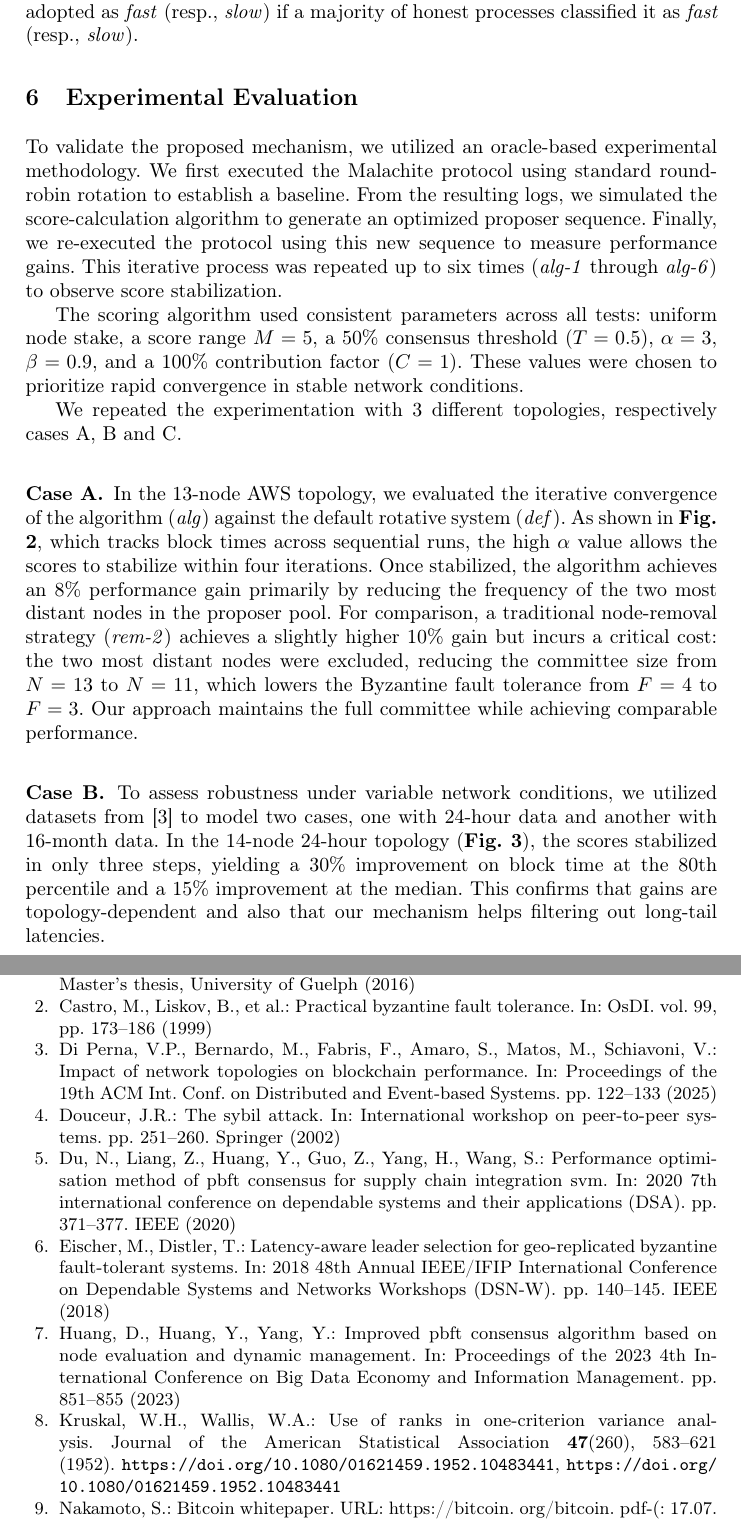
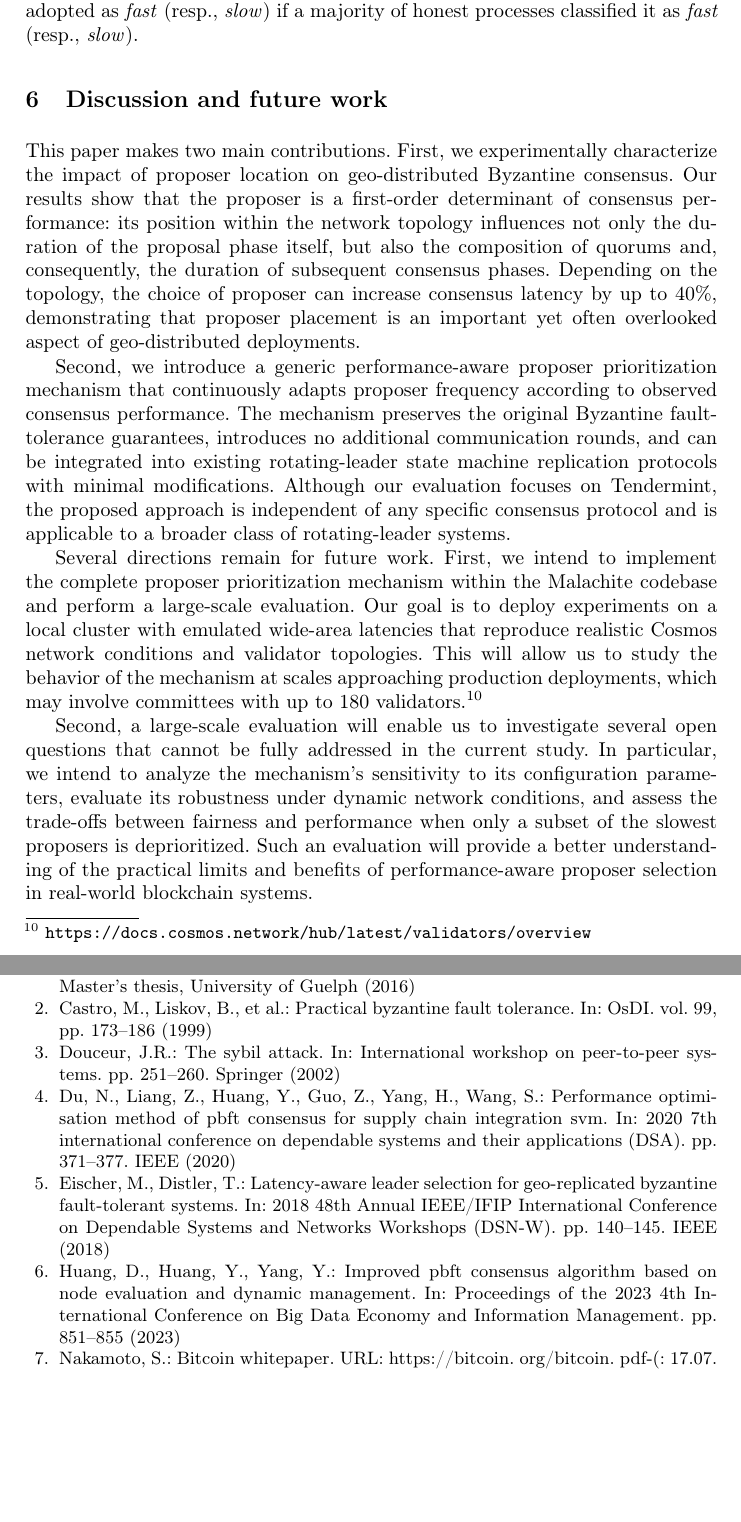
Before and after one commit to fldotti/ladc26, a LaTeX paper (0-main.tex, which reads 5-conclusions.tex): two parts of pages 13 and 16 of 17 before the commit and two parts of pages 12 and 13 of 14 after it, joined at a grey line, cut so that both start at the same text, the shorter picture padded with empty space. Compiled offline with pdfLaTeX.

Commit message:
added conclusion and future work

```diff
--- /dev/null
+++ b/5-conclusions.tex
@@ -0,0 +1,43 @@
+\section{Discussion and future work}
+
+This paper makes two main contributions.
+First, we experimentally characterize the impact of proposer location on geo-distributed Byzantine consensus.
+Our results show that the proposer is a first-order determinant of consensus performance: its position within the network topology influences not only the duration of the proposal phase itself, but also the composition of quorums and, consequently, the duration of subsequent consensus phases.
+Depending on the topology, the choice of proposer can increase consensus latency by up to 40\%, demonstrating that proposer placement is an important yet often overlooked aspect of geo-distributed deployments.
+
+Second, we introduce a generic performance-aware proposer prioritization mechanism that continuously adapts proposer frequency according to observed consensus performance.
+The mechanism preserves the original Byzantine fault-tolerance guarantees, introduces no additional communication rounds, and can be integrated into existing rotating-leader state machine replication protocols with minimal modifications.
+Although our evaluation focuses on Tendermint, the proposed approach is independent of any specific consensus protocol and is applicable to a broader class of rotating-leader systems.
+
+Several directions remain for future work.
+First, we intend to implement the complete proposer prioritization mechanism within the Malachite codebase and perform a large-scale evaluation.
+Our goal is to deploy experiments on a local cluster with emulated wide-area latencies that reproduce realistic Cosmos network conditions and validator topologies.
+This will allow us to study the behavior of the mechanism at scales approaching production deployments, which may involve committees with up to 180 validators.\footnote{\url{https://docs.cosmos.network/hub/latest/validators/overview}}
+
+Second, a large-scale evaluation will enable us to investigate several open questions that cannot be fully addressed in the current study.
+In particular, we intend to analyze the mechanism's sensitivity to its configuration parameters, evaluate its robustness under dynamic network conditions, and assess the trade-offs between fairness and performance when only a subset of the slowest proposers is deprioritized.
+Such an evaluation will provide a better understanding of the practical limits and benefits of performance-aware proposer selection in real-world blockchain systems.
+
+
+
+
+%In this paper, we study how a proposer's location within a topology affects distributed consensus and propose a generic mechanism to improve performance via leader selection. As our research focuses on Tendermint, further research on other consensus algorithms is warranted to validate these findings and explore potential edge cases. In particular, algorithms such as HotStuff, with its more involved leader, are expected to have more pronounced leader impact on consensus.
+%
+%Finally, our mechanism is shown to improve performance with no measurable overhead. Nevertheless, several areas could be explored further, such as the impact of individual parameters and possible improvements. In particular, a more nuanced vote could lead to additional performance improvements.
+%
+%
+%We intend to modify Malachite to integrate our optimizations and conduct a large-scale performance evaluation, possibly using a local cluster and emulated latencies, to resemble Cosmos.
+%
+%Cosmos, a large-scale implementation of Tendermint, is expected to have up to 180 nodes in the committee\footnote{\url{https://docs.cosmos.network/hub/latest/validators/overview}}. It is possible that a single fixed proposer could suffer additional overhead at that scale. Nevertheless, reducing the proposer pool to a smaller subset, excluding only the most disproportionally slow nodes, could still be a realistic approach.
+
+
+
+
+%\begin{credits}
+%%\subsubsection{\ackname} A bold run-in heading in small font size at the end of the paper isused for general acknowledgments, for example: This study was funded by X (grant number Y).
+%
+%\subsubsection{\discintname}
+%The authors have no competing interests to declare that are
+%relevant to the content of this article.
+%
+%\end{credits}
```
Also changed, not shown: 0-main.tex (+2 -21 lines), 3-impactStudy.tex (+9 -9 lines), 0-main.pdf, 5 other files.
